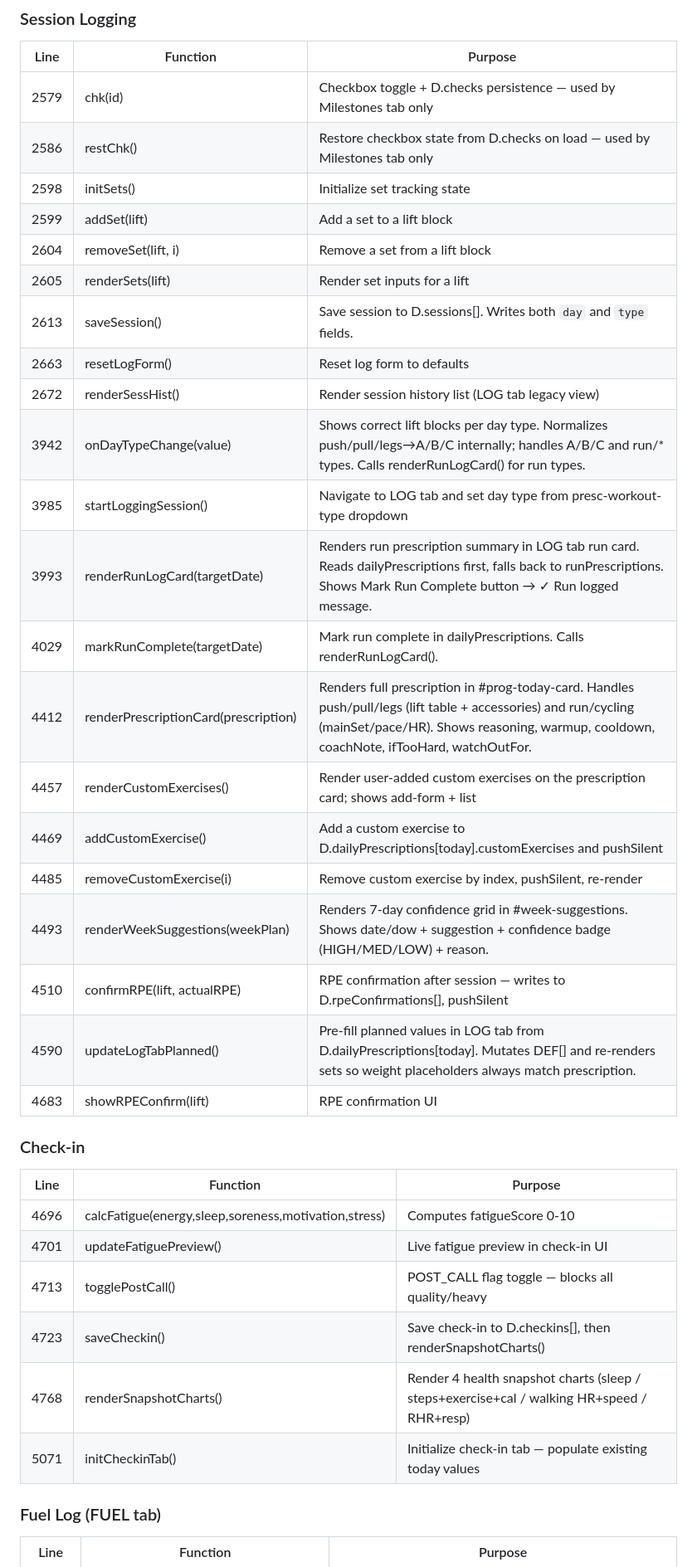
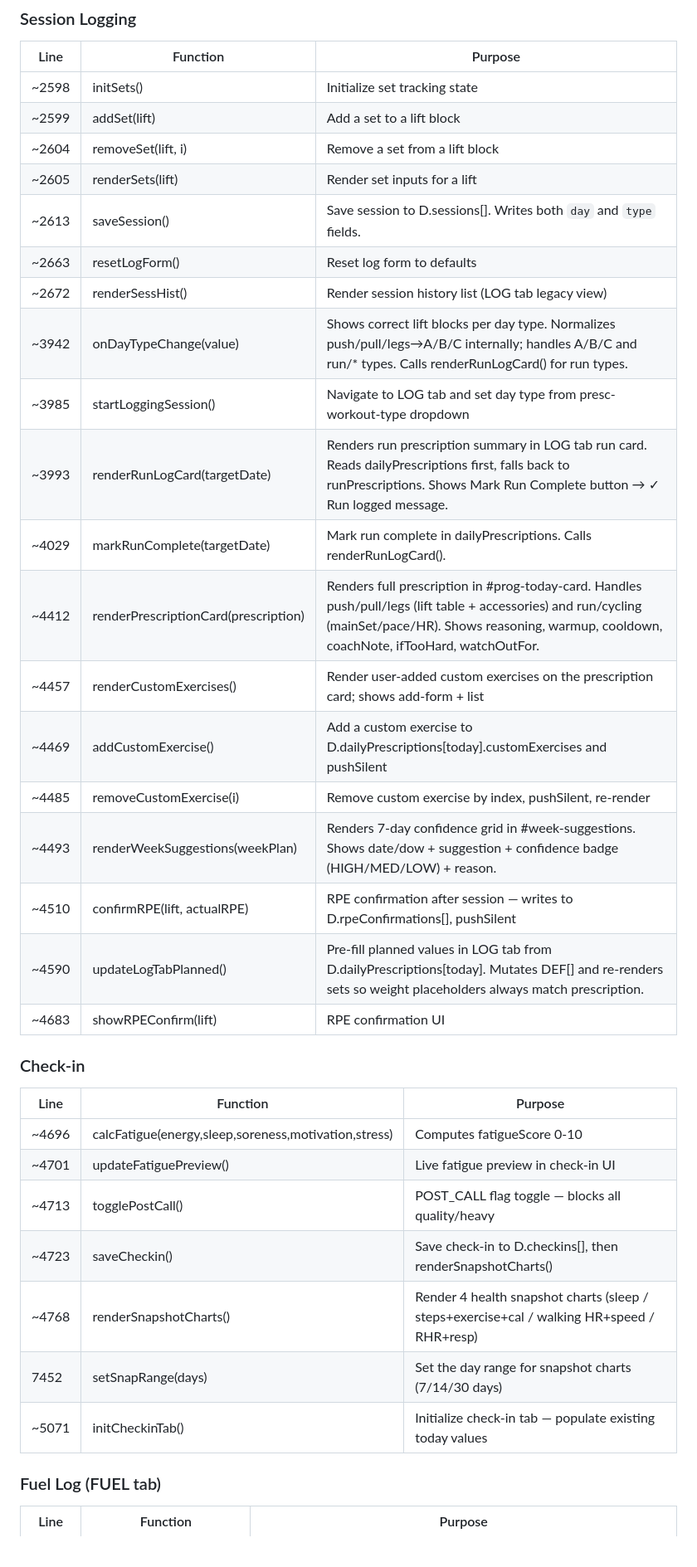
Before and after one commit to javiermontelongo-md/workout-OS, a Markdown page: CLAUDE.md, the part around one of its changes. Shown at 83% size. Rendered like a GitHub page; blank space fills up the shorter version.

```diff
--- a/CLAUDE.md
+++ b/CLAUDE.md
@@ -273,37 +287,36 @@ All line numbers are from origin/main. Verify before editing:
 ### Session Logging
 | Line | Function | Purpose |
 |------|----------|---------|
-| 2579 | chk(id) | Checkbox toggle + D.checks persistence — used by Milestones tab only |
-| 2586 | restChk() | Restore checkbox state from D.checks on load — used by Milestones tab only |
-| 2598 | initSets() | Initialize set tracking state |
-| 2599 | addSet(lift) | Add a set to a lift block |
-| 2604 | removeSet(lift, i) | Remove a set from a lift block |
-| 2605 | renderSets(lift) | Render set inputs for a lift |
-| 2613 | saveSession() | Save session to D.sessions[]. Writes both `day` and `type` fields. |
-| 2663 | resetLogForm() | Reset log form to defaults |
-| 2672 | renderSessHist() | Render session history list (LOG tab legacy view) |
-| 3942 | onDayTypeChange(value) | Shows correct lift blocks per day type. Normalizes push/pull/legs→A/B/C internally; handles A/B/C and run/* types. Calls renderRunLogCard() for run types. |
-| 3985 | startLoggingSession() | Navigate to LOG tab and set day type from presc-workout-type dropdown |
-| 3993 | renderRunLogCard(targetDate) | Renders run prescription summary in LOG tab run card. Reads dailyPrescriptions first, falls back to runPrescriptions. Shows Mark Run Complete button → ✓ Run logged message. |
-| 4029 | markRunComplete(targetDate) | Mark run complete in dailyPrescriptions. Calls renderRunLogCard(). |
-| 4412 | renderPrescriptionCard(prescription) | Renders full prescription in #prog-today-card. Handles push/pull/legs (lift table + accessories) and run/cycling (mainSet/pace/HR). Shows reasoning, warmup, cooldown, coachNote, ifTooHard, watchOutFor. |
-| 4457 | renderCustomExercises() | Render user-added custom exercises on the prescription card; shows add-form + list |
-| 4469 | addCustomExercise() | Add a custom exercise to D.dailyPrescriptions[today].customExercises and pushSilent |
-| 4485 | removeCustomExercise(i) | Remove custom exercise by index, pushSilent, re-render |
-| 4493 | renderWeekSuggestions(weekPlan) | Renders 7-day confidence grid in #week-suggestions. Shows date/dow + suggestion + confidence badge (HIGH/MED/LOW) + reason. |
-| 4510 | confirmRPE(lift, actualRPE) | RPE confirmation after session — writes to D.rpeConfirmations[], pushSilent |
-| 4590 | updateLogTabPlanned() | Pre-fill planned values in LOG tab from D.dailyPrescriptions[today]. Mutates DEF[] and re-renders sets so weight placeholders always match prescription. |
-| 4683 | showRPEConfirm(lift) | RPE confirmation UI |
+| ~2598 | initSets() | Initialize set tracking state |
+| ~2599 | addSet(lift) | Add a set to a lift block |
+| ~2604 | removeSet(lift, i) | Remove a set from a lift block |
+| ~2605 | renderSets(lift) | Render set inputs for a lift |
+| ~2613 | saveSession() | Save session to D.sessions[]. Writes both `day` and `type` fields. |
+| ~2663 | resetLogForm() | Reset log form to defaults |
+| ~2672 | renderSessHist() | Render session history list (LOG tab legacy view) |
+| ~3942 | onDayTypeChange(value) | Shows correct lift blocks per day type. Normalizes push/pull/legs→A/B/C internally; handles A/B/C and run/* types. Calls renderRunLogCard() for run types. |
+| ~3985 | startLoggingSession() | Navigate to LOG tab and set day type from presc-workout-type dropdown |
+| ~3993 | renderRunLogCard(targetDate) | Renders run prescription summary in LOG tab run card. Reads dailyPrescriptions first, falls back to runPrescriptions. Shows Mark Run Complete button → ✓ Run logged message. |
+| ~4029 | markRunComplete(targetDate) | Mark run complete in dailyPrescriptions. Calls renderRunLogCard(). |
+| ~4412 | renderPrescriptionCard(prescription) | Renders full prescription in #prog-today-card. Handles push/pull/legs (lift table + accessories) and run/cycling (mainSet/pace/HR). Shows reasoning, warmup, cooldown, coachNote, ifTooHard, watchOutFor. |
+| ~4457 | renderCustomExercises() | Render user-added custom exercises on the prescription card; shows add-form + list |
+| ~4469 | addCustomExercise() | Add a custom exercise to D.dailyPrescriptions[today].customExercises and pushSilent |
+| ~4485 | removeCustomExercise(i) | Remove custom exercise by index, pushSilent, re-render |
+| ~4493 | renderWeekSuggestions(weekPlan) | Renders 7-day confidence grid in #week-suggestions. Shows date/dow + suggestion + confidence badge (HIGH/MED/LOW) + reason. |
+| ~4510 | confirmRPE(lift, actualRPE) | RPE confirmation after session — writes to D.rpeConfirmations[], pushSilent |
+| ~4590 | updateLogTabPlanned() | Pre-fill planned values in LOG tab from D.dailyPrescriptions[today]. Mutates DEF[] and re-renders sets so weight placeholders always match prescription. |
+| ~4683 | showRPEConfirm(lift) | RPE confirmation UI |
 
 ### Check-in
 | Line | Function | Purpose |
 |------|----------|---------|
-| 4696 | calcFatigue(energy,sleep,soreness,motivation,stress) | Computes fatigueScore 0-10 |
-| 4701 | updateFatiguePreview() | Live fatigue preview in check-in UI |
-| 4713 | togglePostCall() | POST_CALL flag toggle — blocks all quality/heavy |
-| 4723 | saveCheckin() | Save check-in to D.checkins[], then renderSnapshotCharts() |
-| 4768 | renderSnapshotCharts() | Render 4 health snapshot charts (sleep / steps+exercise+cal / walking HR+speed / RHR+resp) |
-| 5071 | initCheckinTab() | Initialize check-in tab — populate existing today values |
+| ~4696 | calcFatigue(energy,sleep,soreness,motivation,stress) | Computes fatigueScore 0-10 |
+| ~4701 | updateFatiguePreview() | Live fatigue preview in check-in UI |
+| ~4713 | togglePostCall() | POST_CALL flag toggle — blocks all quality/heavy |
+| ~4723 | saveCheckin() | Save check-in to D.checkins[], then renderSnapshotCharts() |
+| ~4768 | renderSnapshotCharts() | Render 4 health snapshot charts (sleep / steps+exercise+cal / walking HR+speed / RHR+resp) |
+| 7452 | setSnapRange(days) | Set the day range for snapshot charts (7/14/30 days) |
+| ~5071 | initCheckinTab() | Initialize check-in tab — populate existing today values |
 
 ### Fuel Log (FUEL tab)
 | Line | Function | Purpose |
```
Also changed, not shown: other parts of CLAUDE.md (+124 -92 lines).
